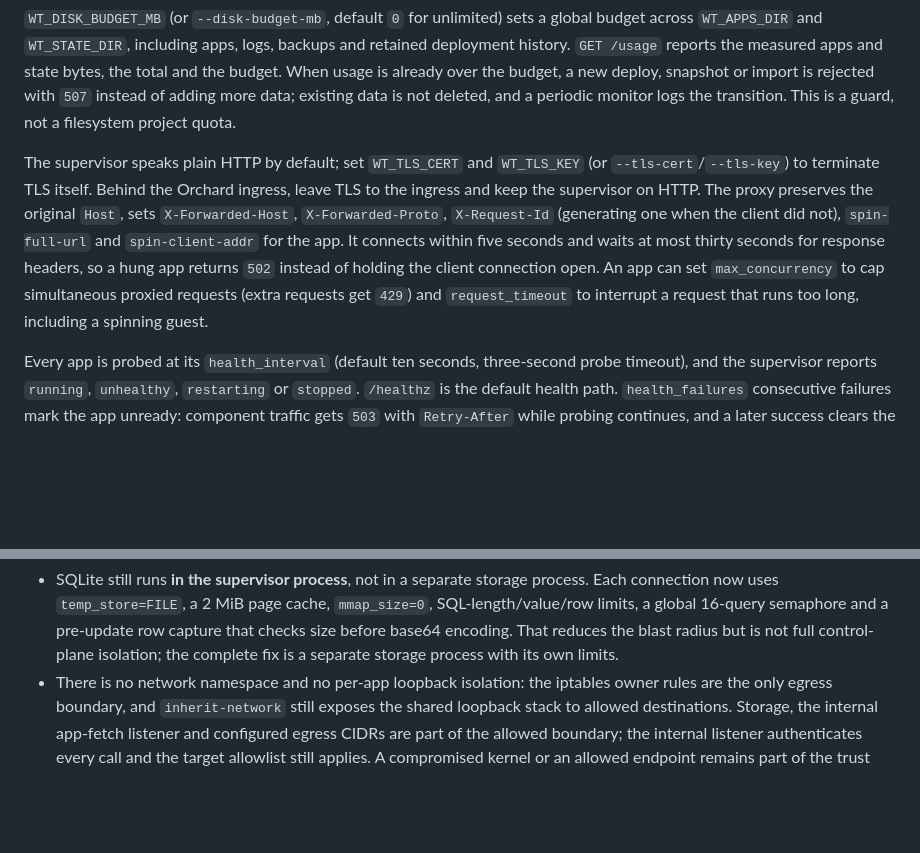
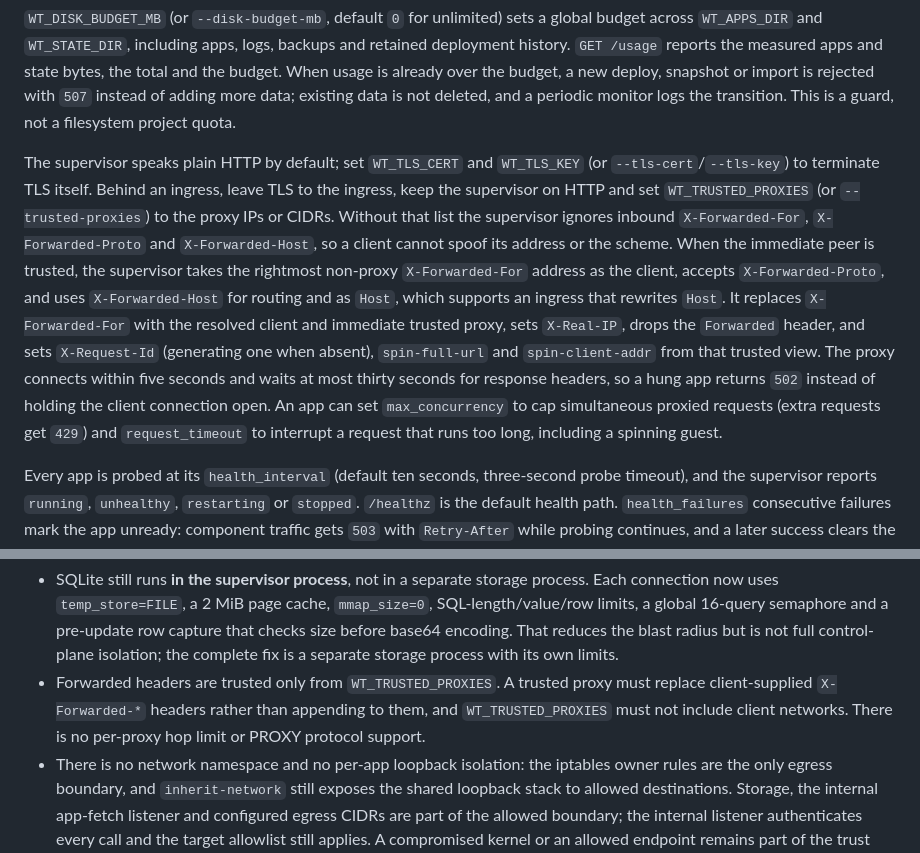
Before and after one commit to Heliodex/better-deploy, a Markdown page: wt/README.md, 2 parts joined by grey strips. Drawn GitHub-style; blank space fills up the shorter version.

Commit message:
Document forwarded header trust

```diff
--- a/wt/README.md
+++ b/wt/README.md
@@ -84,7 +84,7 @@ WT_TOKEN=dev \
 
 `WT_DISK_BUDGET_MB` (or `--disk-budget-mb`, default `0` for unlimited) sets a global budget across `WT_APPS_DIR` and `WT_STATE_DIR`, including apps, logs, backups and retained deployment history. `GET /usage` reports the measured apps and state bytes, the total and the budget. When usage is already over the budget, a new deploy, snapshot or import is rejected with `507` instead of adding more data; existing data is not deleted, and a periodic monitor logs the transition. This is a guard, not a filesystem project quota.
 
-The supervisor speaks plain HTTP by default; set `WT_TLS_CERT` and `WT_TLS_KEY` (or `--tls-cert`/`--tls-key`) to terminate TLS itself. Behind the Orchard ingress, leave TLS to the ingress and keep the supervisor on HTTP. The proxy preserves the original `Host`, sets `X-Forwarded-Host`, `X-Forwarded-Proto`, `X-Request-Id` (generating one when the client did not), `spin-full-url` and `spin-client-addr` for the app. It connects within five seconds and waits at most thirty seconds for response headers, so a hung app returns `502` instead of holding the client connection open. An app can set `max_concurrency` to cap simultaneous proxied requests (extra requests get `429`) and `request_timeout` to interrupt a request that runs too long, including a spinning guest.
+The supervisor speaks plain HTTP by default; set `WT_TLS_CERT` and `WT_TLS_KEY` (or `--tls-cert`/`--tls-key`) to terminate TLS itself. Behind an ingress, leave TLS to the ingress, keep the supervisor on HTTP and set `WT_TRUSTED_PROXIES` (or `--trusted-proxies`) to the proxy IPs or CIDRs. Without that list the supervisor ignores inbound `X-Forwarded-For`, `X-Forwarded-Proto` and `X-Forwarded-Host`, so a client cannot spoof its address or the scheme. When the immediate peer is trusted, the supervisor takes the rightmost non-proxy `X-Forwarded-For` address as the client, accepts `X-Forwarded-Proto`, and uses `X-Forwarded-Host` for routing and as `Host`, which supports an ingress that rewrites `Host`. It replaces `X-Forwarded-For` with the resolved client and immediate trusted proxy, sets `X-Real-IP`, drops the `Forwarded` header, and sets `X-Request-Id` (generating one when absent), `spin-full-url` and `spin-client-addr` from that trusted view. The proxy connects within five seconds and waits at most thirty seconds for response headers, so a hung app returns `502` instead of holding the client connection open. An app can set `max_concurrency` to cap simultaneous proxied requests (extra requests get `429`) and `request_timeout` to interrupt a request that runs too long, including a spinning guest.
 
 Every app is probed at its `health_interval` (default ten seconds, three-second probe timeout), and the supervisor reports `running`, `unhealthy`, `restarting` or `stopped`. `/healthz` is the default health path. `health_failures` consecutive failures mark the app unready: component traffic gets `503` with `Retry-After` while probing continues, and a later success clears the error, restores routing and updates `lastHealthy`. `ready` appears in `GET /apps`, the SSE snapshot and the admin panel. With `restart_on_unhealthy` set, crossing the threshold kills the process once and the normal restart backoff applies; otherwise health state does not stop or restart it. `startup_timeout` (default 15s) bounds how long a new process may take to answer its health path.
 
@@ -172,6 +172,7 @@ A launch that fails after the process started removes the process, its cgroup an
 Remaining limitations of this prototype:
 
 - SQLite still runs **in the supervisor process**, not in a separate storage process. Each connection now uses `temp_store=FILE`, a 2 MiB page cache, `mmap_size=0`, SQL-length/value/row limits, a global 16-query semaphore and a pre-update row capture that checks size before base64 encoding. That reduces the blast radius but is not full control-plane isolation; the complete fix is a separate storage process with its own limits.
+- Forwarded headers are trusted only from `WT_TRUSTED_PROXIES`. A trusted proxy must replace client-supplied `X-Forwarded-*` headers rather than appending to them, and `WT_TRUSTED_PROXIES` must not include client networks. There is no per-proxy hop limit or PROXY protocol support.
 - There is no network namespace and no per-app loopback isolation: the iptables owner rules are the only egress boundary, and `inherit-network` still exposes the shared loopback stack to allowed destinations. Storage, the internal app-fetch listener and configured egress CIDRs are part of the allowed boundary; the internal listener authenticates every call and the target allowlist still applies. A compromised kernel or an allowed endpoint remains part of the trust boundary.
 - There is no user namespace; isolation relies on the supervisor running as root and dropping to numeric UIDs.
 - Data is not encrypted at rest, including `.secrets`, `.auth` and `.audit` files. The bootstrap `WT_TOKEN` still deploys and reads every app; prefer scoped tokens for CI. Scoped tokens, their hashes and the audit log live on the same host, and the audit log is not tamper-evident or shipped offsite. Log redaction cannot scrub existing files or transformed values.
```
Also changed, not shown: other parts of wt/README.md (+1 -1 lines).
